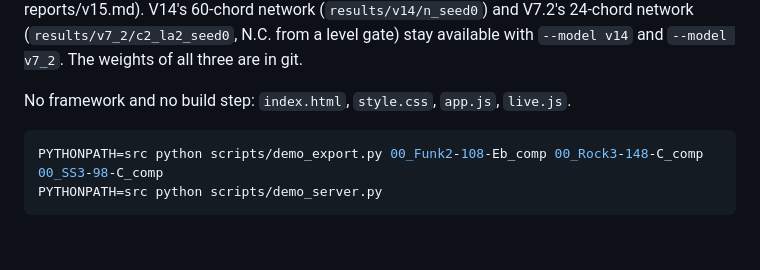
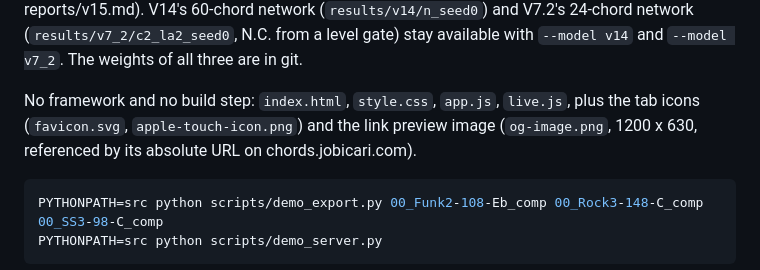
Before and after one commit to jobicari/hmm-chordtracker, a Markdown page: demo/README.md, the part around the change. GitHub-like rendering; blank space fills up the shorter version.

````diff
--- a/demo/README.md
+++ b/demo/README.md
@@ -19,7 +19,9 @@ so it can land on a real chord (reports/v14.md, reports/v15.md). V14's 60-chord
 (`results/v14/n_seed0`) and V7.2's 24-chord network (`results/v7_2/c2_la2_seed0`, N.C. from a level gate)
 stay available with `--model v14` and `--model v7_2`. The weights of all three are in git.
 
-No framework and no build step: `index.html`, `style.css`, `app.js`, `live.js`.
+No framework and no build step: `index.html`, `style.css`, `app.js`, `live.js`, plus the tab icons
+(`favicon.svg`, `apple-touch-icon.png`) and the link preview image (`og-image.png`, 1200 x 630, referenced
+by its absolute URL on chords.jobicari.com).
 
 ```bash
 PYTHONPATH=src python scripts/demo_export.py 00_Funk2-108-Eb_comp 00_Rock3-148-C_comp 00_SS3-98-C_comp
````
Also changed, not shown: demo/apple-touch-icon.png (added), demo/og-image.png (added), 6 other files.
